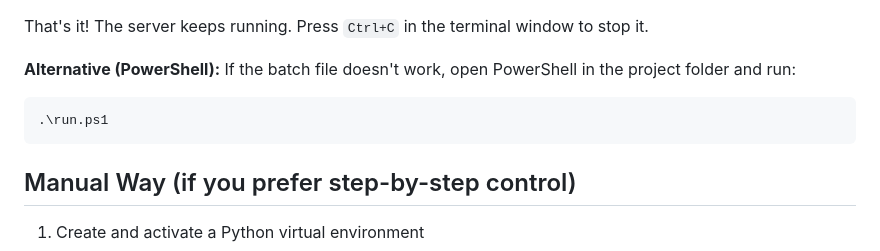
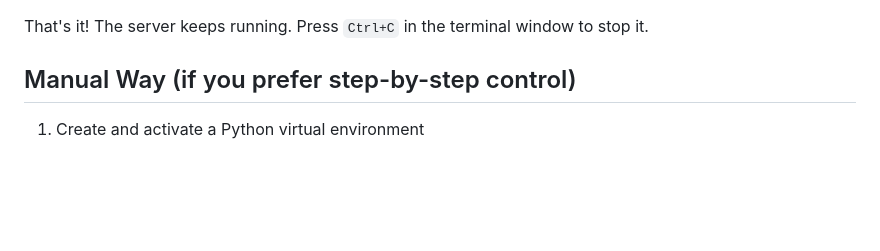
Before and after one commit to ns1017/a_shoppro, a Markdown page: README.md, the part around the change. GitHub-like rendering; blank space fills up the shorter version.

Commit message:
Revise README for better clarity and structure
Updated README.md to improve clarity and organization of instructions for running the AutoShop Pro web app.

````diff
--- a/README.md
+++ b/README.md
@@ -24,11 +24,6 @@ This will automatically:
 7. Open the browser to `http://127.0.0.1:8000/`
 
 That's it! The server keeps running. Press `Ctrl+C` in the terminal window to stop it.
-
-**Alternative (PowerShell):** If the batch file doesn't work, open PowerShell in the project folder and run:
-```
-.\run.ps1
-```
 
 ## Manual Way (if you prefer step-by-step control)
 
````
